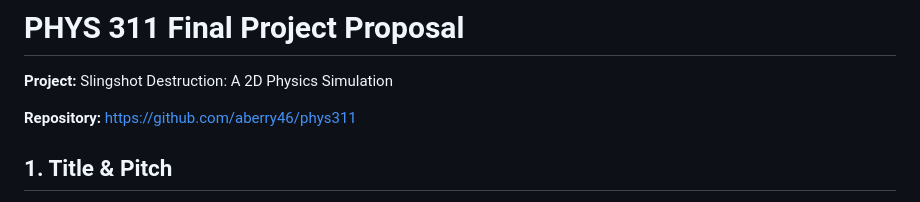
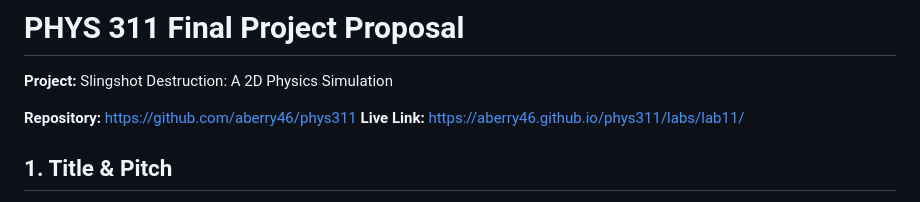
Before and after one commit to aberry46/phys311, a Markdown page: labs/lab11/PROPOSAL.md, the part around the change. GitHub-like rendering.

Commit message:
Add live link to project proposal
Added live link to the project proposal.

```diff
--- a/labs/lab11/PROPOSAL.md
+++ b/labs/lab11/PROPOSAL.md
@@ -3,6 +3,7 @@
 **Project:** Slingshot Destruction: A 2D Physics Simulation
 
 **Repository:** https://github.com/aberry46/phys311
+**Live Link:** https://aberry46.github.io/phys311/labs/lab11/
 
 ## 1. Title & Pitch
 
```
